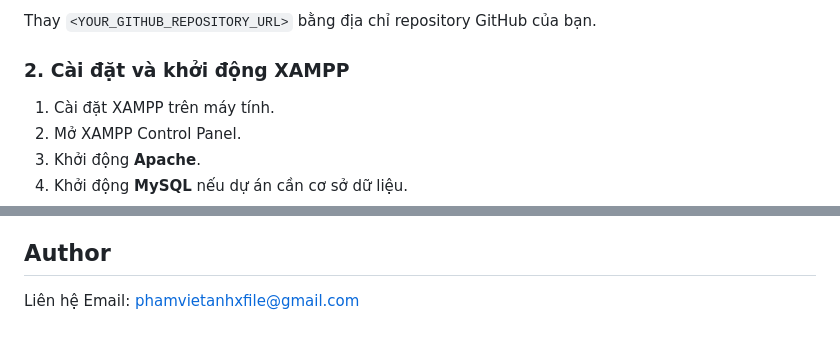
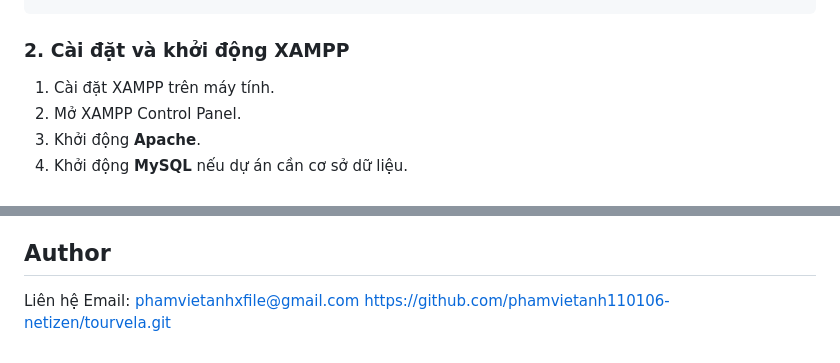
Before and after one commit to phamvietanh110106-netizen/tourvela, a Markdown page: README.md, 2 parts joined by grey strips. GitHub-like rendering.

````diff
--- a/README.md
+++ b/README.md
@@ -81,6 +81,6 @@ cd <YOUR_PROJECT_FOLDER>
 ```
 
-Thay `<YOUR_GITHUB_REPOSITORY_URL>` bằng địa chỉ repository GitHub của bạn.
+
 
 ### 2. Cài đặt và khởi động XAMPP
 
@@ -285,3 +285,4 @@ This project demonstrates practical knowledge of PHP web development, relational
 
 Liên hệ
 Email: phamvietanhxfile@gmail.com
+https://github.com/phamvietanh110106-netizen/tourvela.git
````
Also changed, not shown: other parts of README.md (+3 -3 lines).
